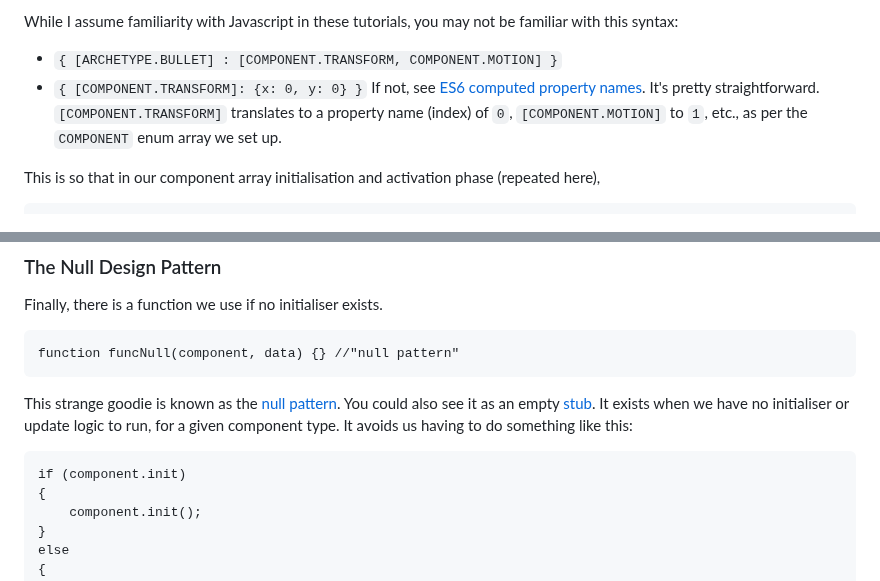
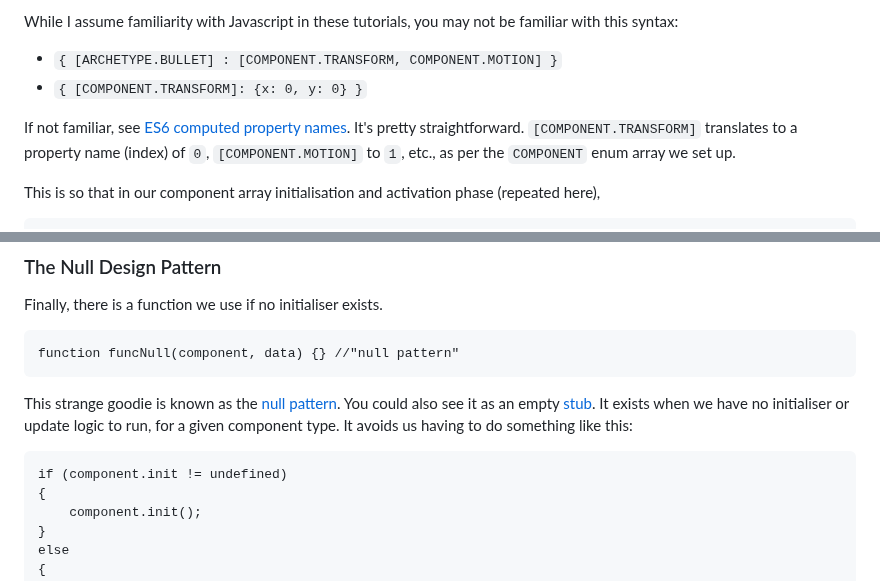
Before and after one commit to ArcaneEngineer/ECS-tutorials, a Markdown page: part3.md, 2 parts joined by grey strips. Rendered like a GitHub page.

````diff
--- a/part3.md
+++ b/part3.md
@@ -260,7 +263,8 @@ If we need to in future, we can set up more raw data in each element of `entitie
 While I assume familiarity with Javascript in these tutorials, you may not be familiar with this syntax:
 - `{ [ARCHETYPE.BULLET] : [COMPONENT.TRANSFORM, COMPONENT.MOTION] }`
 - `{ [COMPONENT.TRANSFORM]: {x: 0, y: 0} }`
-If not, see [ES6 computed property names](https://developer.mozilla.org/en-US/docs/Web/JavaScript/Reference/Operators/Object_initializer#computed_property_names). It's pretty straightforward. `[COMPONENT.TRANSFORM]` translates to a property name (index) of `0`, `[COMPONENT.MOTION]` to `1`, etc., as per the `COMPONENT` enum array we set up.
+
+If not familiar, see [ES6 computed property names](https://developer.mozilla.org/en-US/docs/Web/JavaScript/Reference/Operators/Object_initializer#computed_property_names). It's pretty straightforward. `[COMPONENT.TRANSFORM]` translates to a property name (index) of `0`, `[COMPONENT.MOTION]` to `1`, etc., as per the `COMPONENT` enum array we set up.
 
 This is so that in our component array initialisation and activation phase (repeated here),
 
@@ -360,7 +364,7 @@ function funcNull(component, data) {} //"null pattern"
 This strange goodie is known as the [null pattern](https://en.wikipedia.org/wiki/Null_object_pattern). You could also see it as an empty [stub](https://en.wikipedia.org/wiki/Method_stub). It exists when we have no initialiser or update logic to run, for a given component type. It avoids us having to do something like this:
 
 ```
-if (component.init)
+if (component.init != undefined)
 {
 	component.init();
 }
````
Also changed, not shown: other parts of part3.md (+10 -15 lines).
